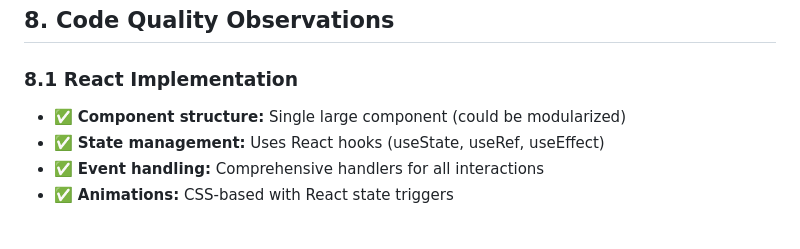
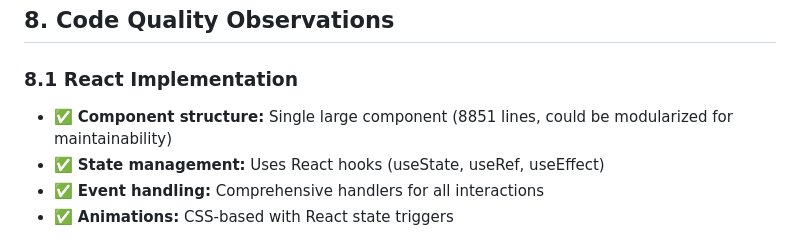
Before and after one commit to hezmann/payme2, a Markdown page: UI_REVIEW_TEST_RESULTS.md, the part around the change. GitHub-like rendering.

Commit message:
Address code review feedback: clarify component size metric
Co-authored-by: hezmann <122843973+hezmann@users.noreply.github.com>

```diff
--- a/UI_REVIEW_TEST_RESULTS.md
+++ b/UI_REVIEW_TEST_RESULTS.md
@@ -192,7 +192,7 @@ The CSS uses modern responsive techniques:
 ## 8. Code Quality Observations
 
 ### 8.1 React Implementation
-- ✅ **Component structure:** Single large component (could be modularized)
+- ✅ **Component structure:** Single large component (8851 lines, could be modularized for maintainability)
 - ✅ **State management:** Uses React hooks (useState, useRef, useEffect)
 - ✅ **Event handling:** Comprehensive handlers for all interactions
 - ✅ **Animations:** CSS-based with React state triggers
```
